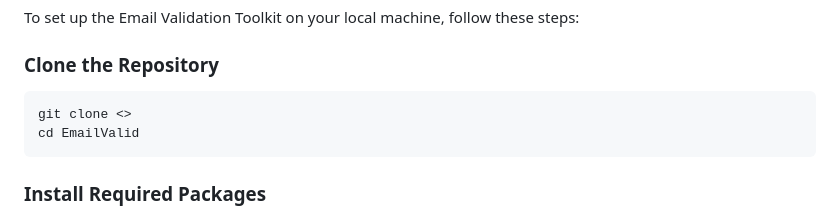
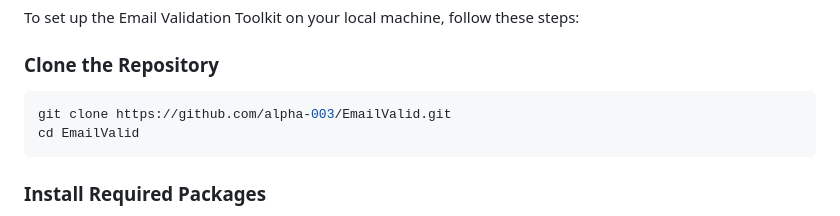
Before and after one commit to alpha-003/EmailValid, a Markdown page: README.md, the part around the change. Rendered like a GitHub page.

````diff
--- a/README.md
+++ b/README.md
@@ -41,7 +41,7 @@ To set up the Email Validation Toolkit on your local machine, follow these steps
 
 ### Clone the Repository
 ```bash
-git clone <>
+git clone https://github.com/alpha-003/EmailValid.git
 cd EmailValid
 ```
 
````
